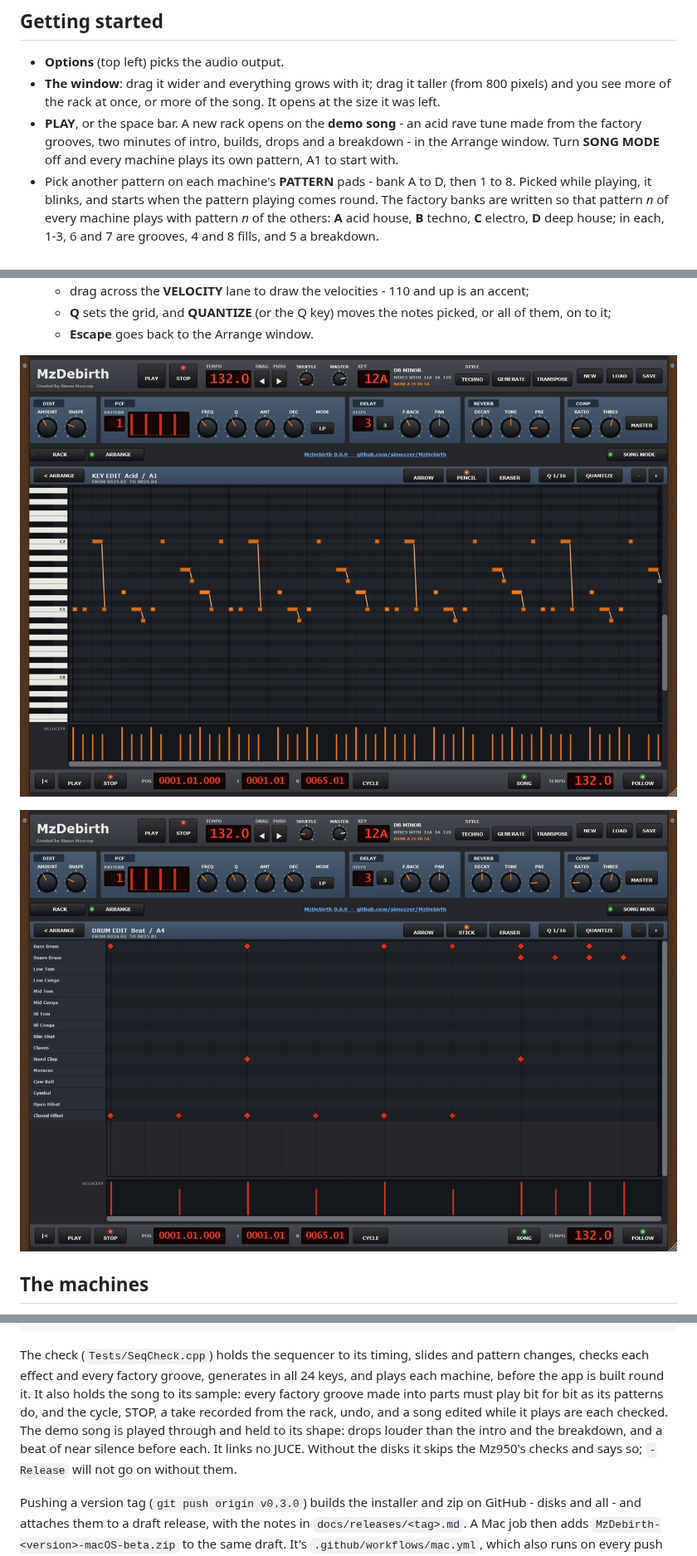
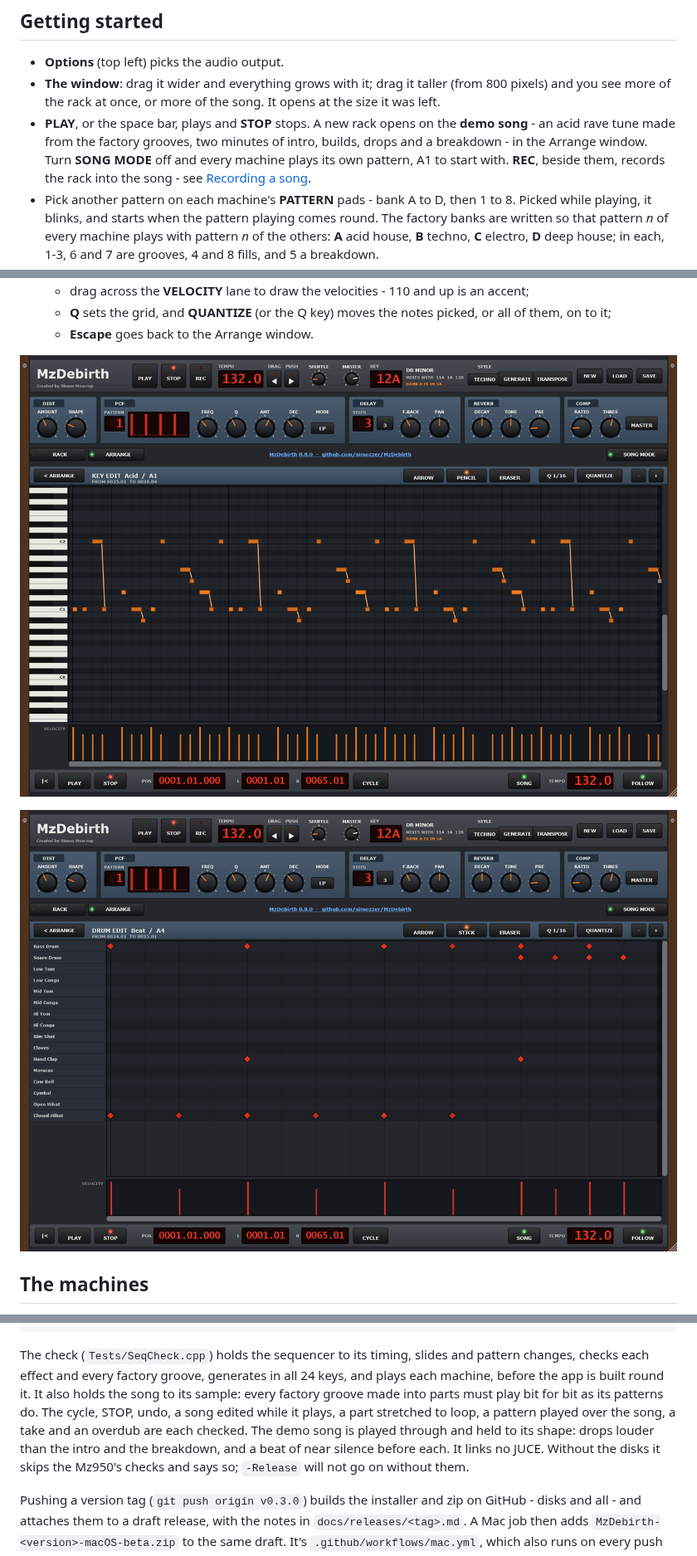
Before and after one commit to simozzer/MzDebirth, a Markdown page: README.md, 3 parts joined by grey strips. Shown at 83% size. Drawn GitHub-style; pictures changed too: docs/img/drum-edit.png, docs/img/key-edit.png.

```diff
--- a/README.md
+++ b/README.md
@@ -52,10 +53,11 @@ but not yet tried on a real one. If something doesn't work, please
 - **The window**: drag it wider and everything grows with it; drag it taller (from 800
   pixels) and you see more of the rack at once, or more of the song. It opens at the size
   it was left.
-- **PLAY**, or the space bar. A new rack opens on the **demo song** - an acid rave tune made
-  from the factory grooves, two minutes of intro, builds, drops and a breakdown - in the
-  Arrange window. Turn **SONG MODE** off and every machine plays its own pattern, A1 to
-  start with.
+- **PLAY**, or the space bar, plays and **STOP** stops. A new rack opens on the **demo
+  song** - an acid rave tune made from the factory grooves, two minutes of intro, builds,
+  drops and a breakdown - in the Arrange window. Turn **SONG MODE** off and every machine
+  plays its own pattern, A1 to start with. **REC**, beside them, records the rack into the
+  song - see [Recording a song](#recording-a-song).
 - Pick another pattern on each machine's **PATTERN** pads - bank A to D, then 1 to 8. Picked
   while playing, it blinks, and starts when the pattern playing comes round. The factory
   banks are written so that pattern *n* of every machine plays with pattern *n* of the others:
@@ -284,11 +301,12 @@ then
 The check (`Tests/SeqCheck.cpp`) holds the sequencer to its timing, slides and pattern
 changes, checks each effect and every factory groove, generates in all 24 keys, and plays
 each machine, before the app is built round it. It also holds the song to its sample: every
-factory groove made into parts must play bit for bit as its patterns do, and the cycle,
-STOP, a take recorded from the rack, undo, and a song edited while it plays are each checked. The demo song is played
-through and held to its shape: drops louder than the intro and the breakdown, and a beat of
-near silence before each. It links no JUCE. Without the disks it skips
-the Mz950's checks and says so; `-Release` will not go on without them.
+factory groove made into parts must play bit for bit as its patterns do. The cycle, STOP,
+undo, a song edited while it plays, a part stretched to loop, a pattern played over the
+song, a take and an overdub are each checked. The demo song is played through and held to
+its shape: drops louder than the intro and the breakdown, and a beat of near silence before
+each. It links no JUCE. Without the disks it skips the Mz950's checks and says so;
+`-Release` will not go on without them.
 
 Pushing a version tag (`git push origin v0.3.0`) builds the installer and zip on GitHub -
 disks and all - and attaches them to a draft release, with the notes in
```
Also changed, not shown: other parts of README.md (+43 -27 lines), docs/img/arrange.png, docs/img/drum-machines.png, docs/img/rack-folded.png, docs/img/rack.png.
